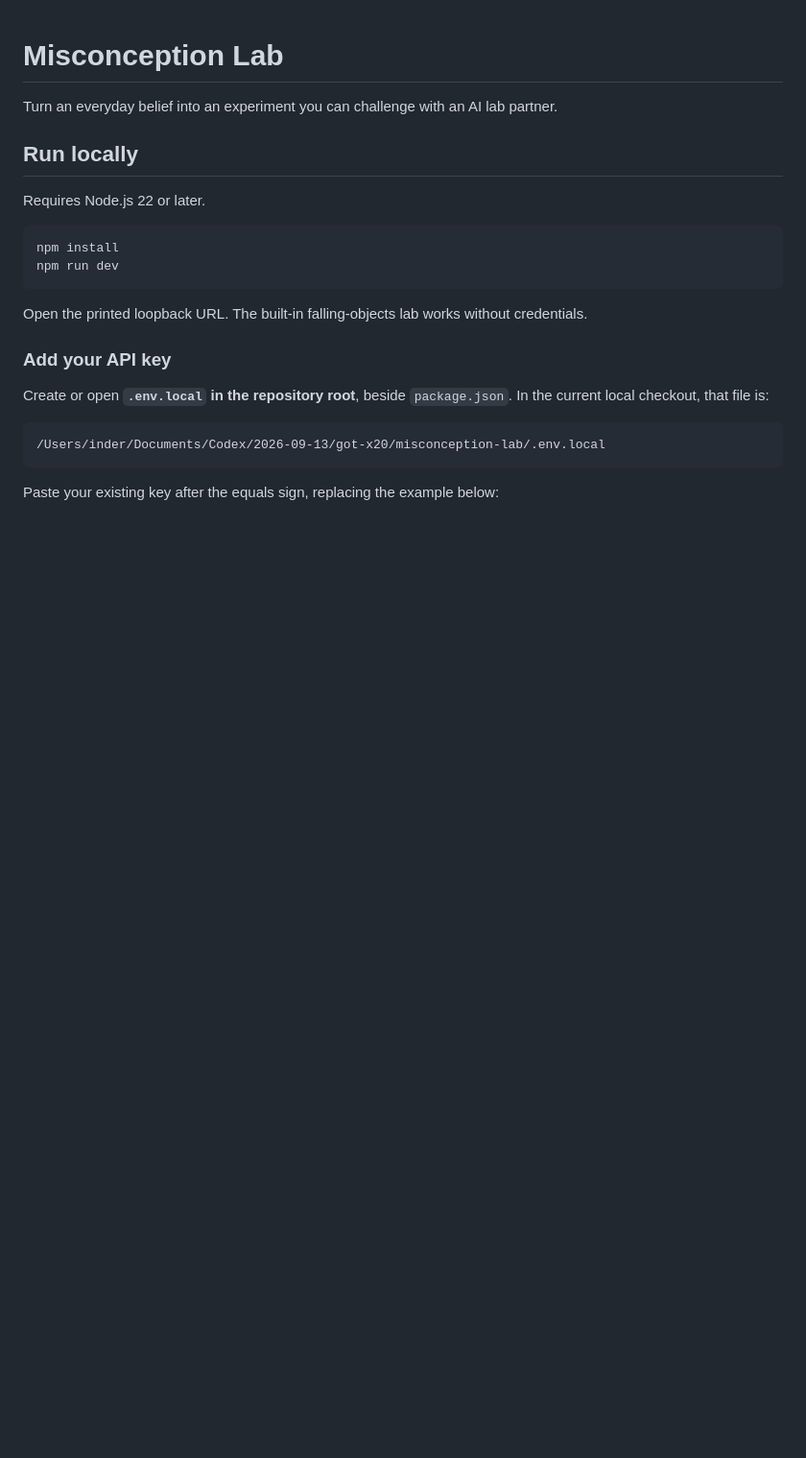
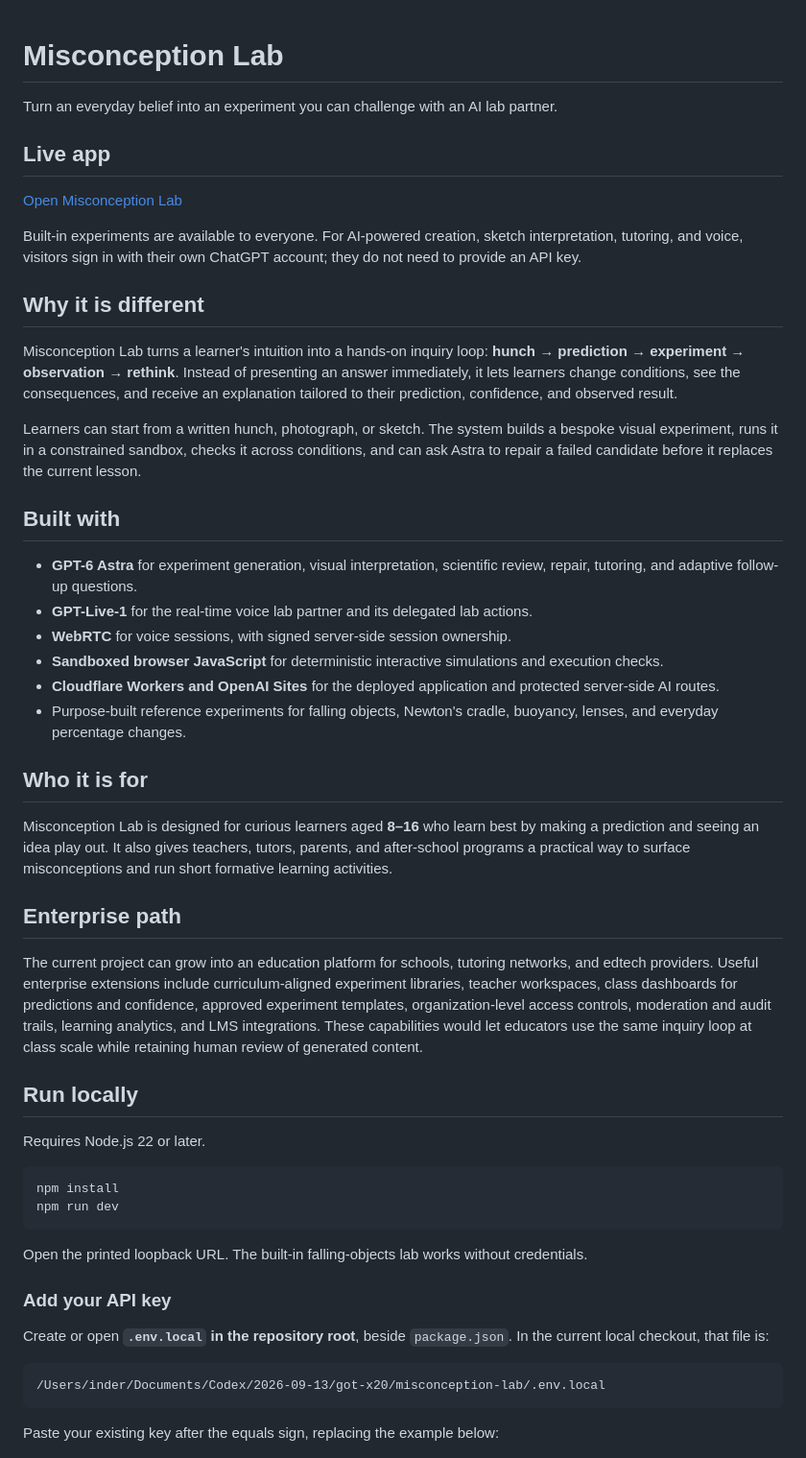
Before and after one commit to Inder24/misconception-lab, a Markdown page: README.md, the part around the change. Shown at 96% size. GitHub-like rendering; blank space fills up the shorter version.

Commit message:
docs: add product overview and enterprise path

```diff
--- a/README.md
+++ b/README.md
@@ -1,6 +1,35 @@
 # Misconception Lab
 
 Turn an everyday belief into an experiment you can challenge with an AI lab partner.
+
+## Live app
+
+[Open Misconception Lab](https://misconception-lab.likhariinder.chatgpt.site)
+
+Built-in experiments are available to everyone. For AI-powered creation, sketch interpretation, tutoring, and voice, visitors sign in with their own ChatGPT account; they do not need to provide an API key.
+
+## Why it is different
+
+Misconception Lab turns a learner's intuition into a hands-on inquiry loop: **hunch → prediction → experiment → observation → rethink**. Instead of presenting an answer immediately, it lets learners change conditions, see the consequences, and receive an explanation tailored to their prediction, confidence, and observed result.
+
+Learners can start from a written hunch, photograph, or sketch. The system builds a bespoke visual experiment, runs it in a constrained sandbox, checks it across conditions, and can ask Astra to repair a failed candidate before it replaces the current lesson.
+
+## Built with
+
+- **GPT-6 Astra** for experiment generation, visual interpretation, scientific review, repair, tutoring, and adaptive follow-up questions.
+- **GPT-Live-1** for the real-time voice lab partner and its delegated lab actions.
+- **WebRTC** for voice sessions, with signed server-side session ownership.
+- **Sandboxed browser JavaScript** for deterministic interactive simulations and execution checks.
+- **Cloudflare Workers and OpenAI Sites** for the deployed application and protected server-side AI routes.
+- Purpose-built reference experiments for falling objects, Newton's cradle, buoyancy, lenses, and everyday percentage changes.
+
+## Who it is for
+
+Misconception Lab is designed for curious learners aged **8–16** who learn best by making a prediction and seeing an idea play out. It also gives teachers, tutors, parents, and after-school programs a practical way to surface misconceptions and run short formative learning activities.
+
+## Enterprise path
+
+The current project can grow into an education platform for schools, tutoring networks, and edtech providers. Useful enterprise extensions include curriculum-aligned experiment libraries, teacher workspaces, class dashboards for predictions and confidence, approved experiment templates, organization-level access controls, moderation and audit trails, learning analytics, and LMS integrations. These capabilities would let educators use the same inquiry loop at class scale while retaining human review of generated content.
 
 ## Run locally
 
```
